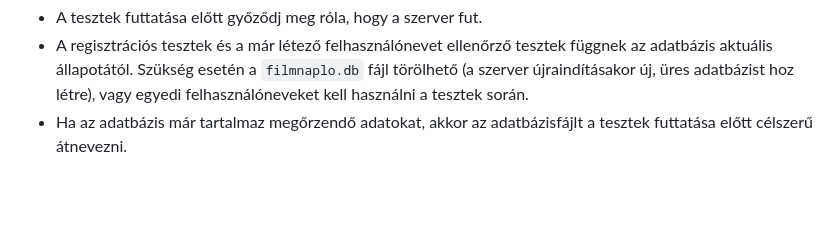
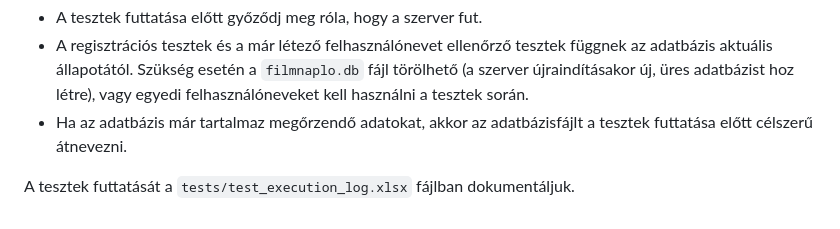
Before and after one commit to toth-j/filmnaplo, a Markdown page: docs/C frontend.md, the part around the change. Drawn GitHub-style; blank space fills up the shorter version.

```diff
--- a/docs/C frontend.md
+++ b/docs/C frontend.md
@@ -141,3 +141,5 @@ A részletes manuális tesztelési esetek és a tesztelési folyamat leírása a
 * A tesztek futtatása előtt győződj meg róla, hogy a szerver fut.
 * A regisztrációs tesztek és a már létező felhasználónevet ellenőrző tesztek függnek az adatbázis aktuális állapotától. Szükség esetén a `filmnaplo.db` fájl törölhető (a szerver újraindításakor új, üres adatbázist hoz létre), vagy egyedi felhasználóneveket kell használni a tesztek során.
 * Ha az adatbázis már tartalmaz megőrzendő adatokat, akkor az adatbázisfájlt a tesztek futtatása előtt célszerű átnevezni.
+
+A tesztek futtatását a `tests/test_execution_log.xlsx` fájlban dokumentáljuk.
```
Also changed, not shown: docs/A specification.md (+2 -0 lines).
